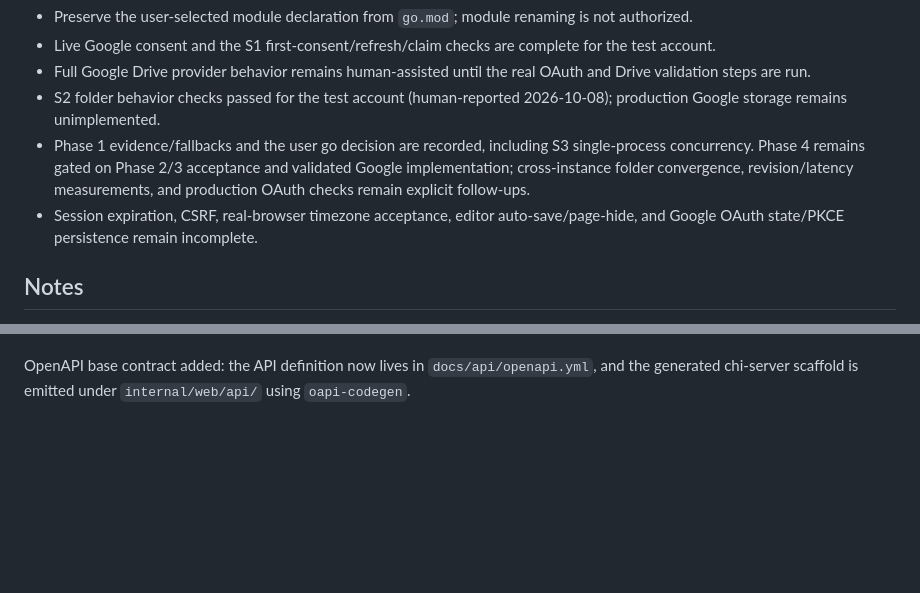
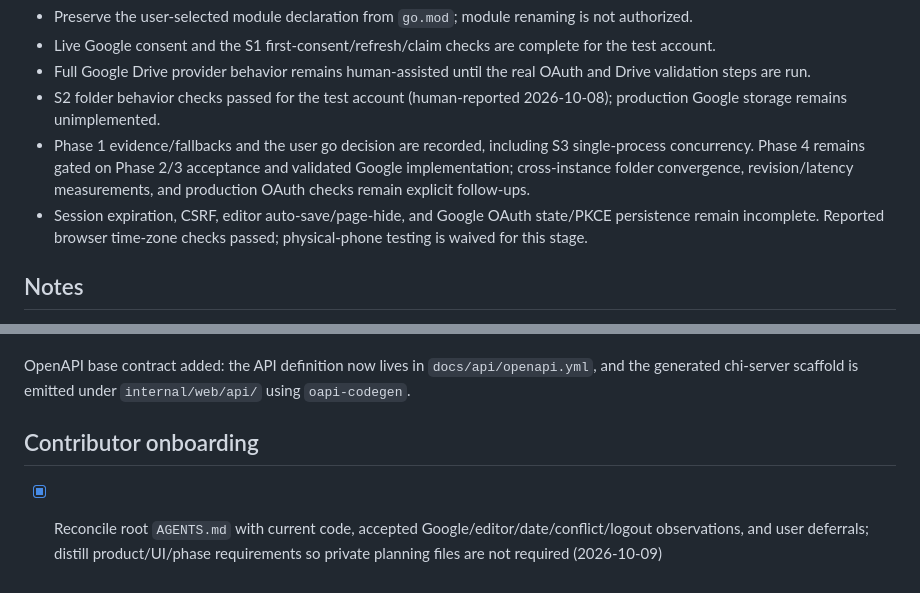
Before and after one commit to m-ridha/myjournal-app, a Markdown page: docs/development/PROGRESS.md, 2 parts joined by grey strips. Drawn GitHub-style; blank space fills up the shorter version.

```diff
--- a/docs/development/PROGRESS.md
+++ b/docs/development/PROGRESS.md
@@ -113,7 +113,7 @@ Validation result: `make fmt lint test` passed successfully in the current works
 - Full Google Drive provider behavior remains human-assisted until the real OAuth and Drive validation steps are run.
 - S2 folder behavior checks passed for the test account (human-reported 2026-10-08); production Google storage remains unimplemented.
 - Phase 1 evidence/fallbacks and the user go decision are recorded, including S3 single-process concurrency. Phase 4 remains gated on Phase 2/3 acceptance and validated Google implementation; cross-instance folder convergence, revision/latency measurements, and production OAuth checks remain explicit follow-ups.
-- Session expiration, CSRF, real-browser timezone acceptance, editor auto-save/page-hide, and Google OAuth state/PKCE persistence remain incomplete.
+- Session expiration, CSRF, editor auto-save/page-hide, and Google OAuth state/PKCE persistence remain incomplete. Reported browser time-zone checks passed; physical-phone testing is waived for this stage.
 
 ## Notes
 
@@ -129,3 +129,7 @@ The local development provider is now sufficient to validate the journaling flow
 - branded not-found page rendering
 
 OpenAPI base contract added: the API definition now lives in `docs/api/openapi.yml`, and the generated chi-server scaffold is emitted under `internal/web/api/` using `oapi-codegen`.
+
+## Contributor onboarding
+
+- [x] Reconcile root `AGENTS.md` with current code, accepted Google/editor/date/conflict/logout observations, and user deferrals; distill product/UI/phase requirements so private planning files are not required (2026-10-09)
```
Also changed, not shown: AGENTS.md (added, +170 -0 lines), docs/development/findings.md (+9 -0 lines).
